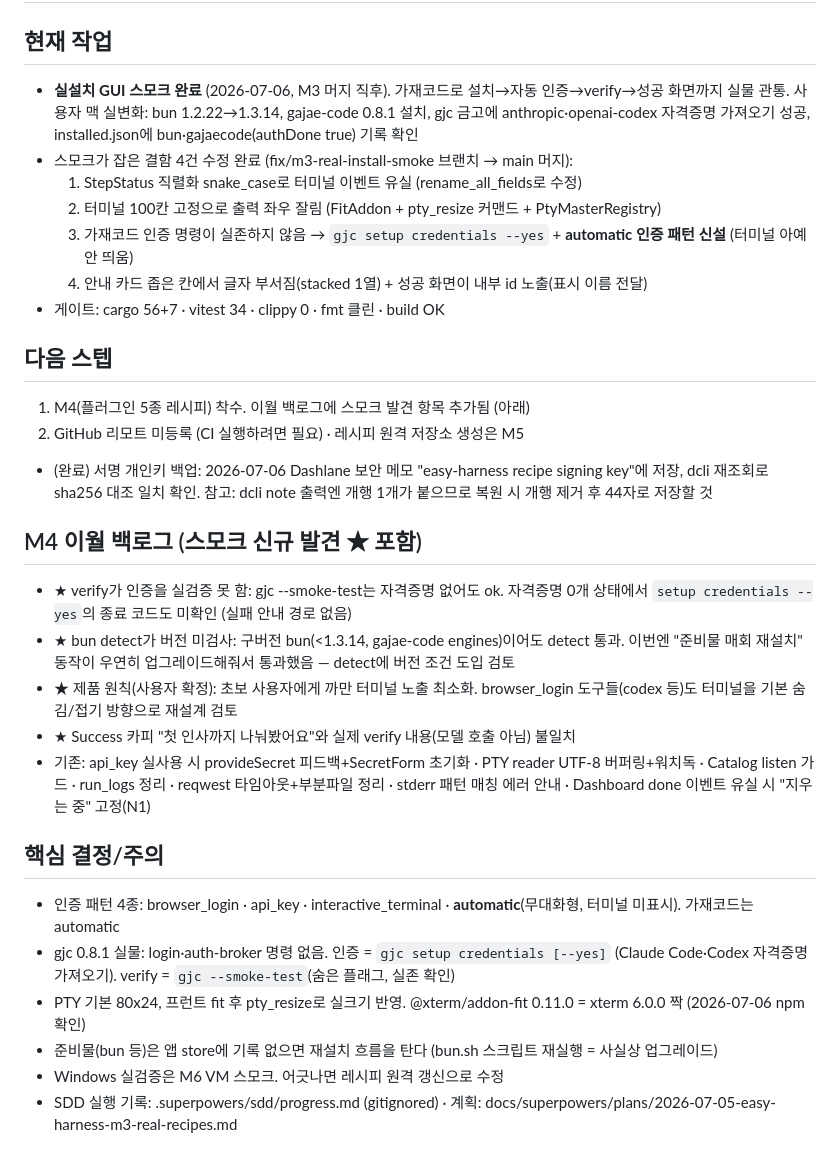
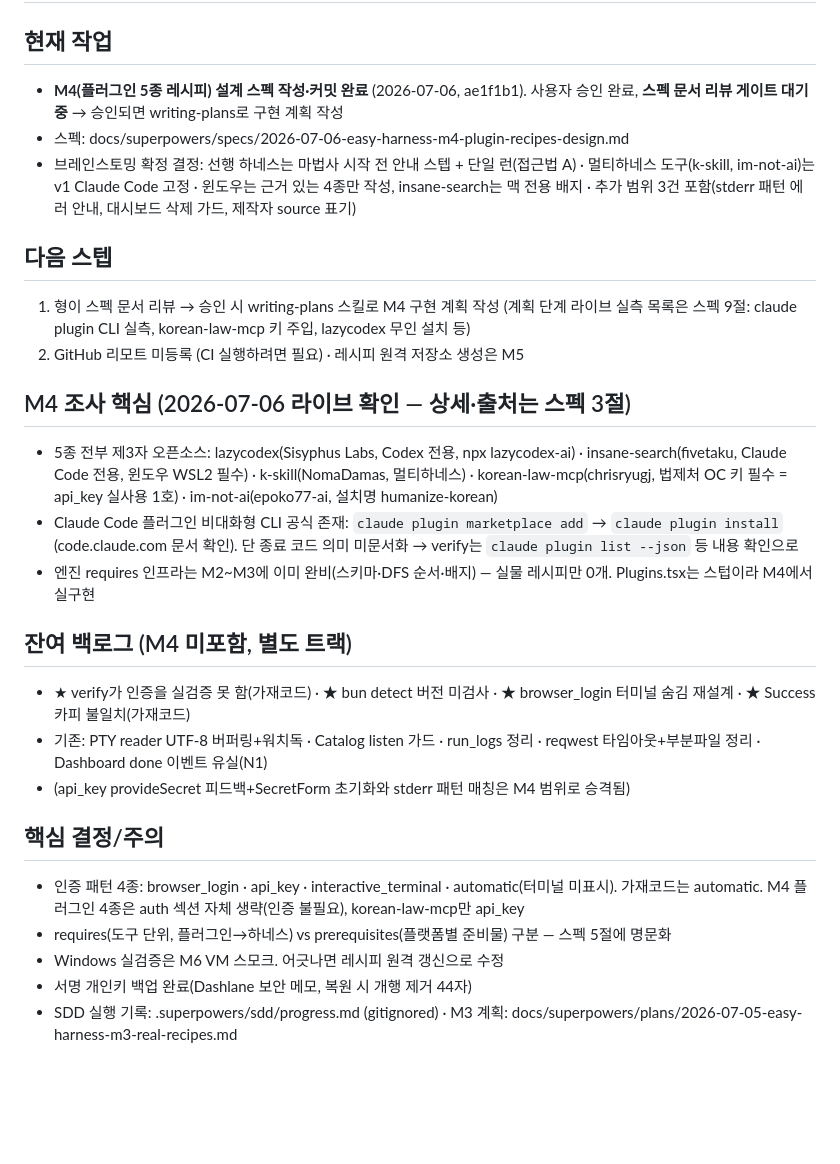
Before and after one commit to needsbuilder/easy-harness, a Markdown page: HANDOFF.md, the part around the change. Rendered like a GitHub page; blank space fills up the shorter version.

Commit message:
chore: HANDOFF 갱신 (M4 설계 스펙 완료, 문서 리뷰 대기)
Co-Authored-By: Claude Fable 5 <noreply@anthropic.com>
Claude-Session: https://claude.ai/code/session_01B5458sx7nGidQX23HCJDz2

```diff
--- a/HANDOFF.md
+++ b/HANDOFF.md
@@ -1,30 +1,27 @@
 # HANDOFF — 이지 하네스
 
 ## 현재 작업
-- **실설치 GUI 스모크 완료** (2026-07-06, M3 머지 직후). 가재코드로 설치→자동 인증→verify→성공 화면까지 실물 관통. 사용자 맥 실변화: bun 1.2.22→1.3.14, gajae-code 0.8.1 설치, gjc 금고에 anthropic·openai-codex 자격증명 가져오기 성공, installed.json에 bun·gajaecode(authDone true) 기록 확인
-- 스모크가 잡은 결함 4건 수정 완료 (fix/m3-real-install-smoke 브랜치 → main 머지):
-  1. StepStatus 직렬화 snake_case로 터미널 이벤트 유실 (rename_all_fields로 수정)
-  2. 터미널 100칸 고정으로 출력 좌우 잘림 (FitAddon + pty_resize 커맨드 + PtyMasterRegistry)
-  3. 가재코드 인증 명령이 실존하지 않음 → `gjc setup credentials --yes` + **automatic 인증 패턴 신설** (터미널 아예 안 띄움)
-  4. 안내 카드 좁은 칸에서 글자 부서짐(stacked 1열) + 성공 화면이 내부 id 노출(표시 이름 전달)
-- 게이트: cargo 56+7 · vitest 34 · clippy 0 · fmt 클린 · build OK
+- **M4(플러그인 5종 레시피) 설계 스펙 작성·커밋 완료** (2026-07-06, ae1f1b1). 사용자 승인 완료, **스펙 문서 리뷰 게이트 대기 중** → 승인되면 writing-plans로 구현 계획 작성
+- 스펙: docs/superpowers/specs/2026-07-06-easy-harness-m4-plugin-recipes-design.md
+- 브레인스토밍 확정 결정: 선행 하네스는 마법사 시작 전 안내 스텝 + 단일 런(접근법 A) · 멀티하네스 도구(k-skill, im-not-ai)는 v1 Claude Code 고정 · 윈도우는 근거 있는 4종만 작성, insane-search는 맥 전용 배지 · 추가 범위 3건 포함(stderr 패턴 에러 안내, 대시보드 삭제 가드, 제작자 source 표기)
 
 ## 다음 스텝
-1. M4(플러그인 5종 레시피) 착수. 이월 백로그에 스모크 발견 항목 추가됨 (아래)
+1. 형이 스펙 문서 리뷰 → 승인 시 writing-plans 스킬로 M4 구현 계획 작성 (계획 단계 라이브 실측 목록은 스펙 9절: claude plugin CLI 실측, korean-law-mcp 키 주입, lazycodex 무인 설치 등)
 2. GitHub 리모트 미등록 (CI 실행하려면 필요) · 레시피 원격 저장소 생성은 M5
-- (완료) 서명 개인키 백업: 2026-07-06 Dashlane 보안 메모 "easy-harness recipe signing key"에 저장, dcli 재조회로 sha256 대조 일치 확인. 참고: dcli note 출력엔 개행 1개가 붙으므로 복원 시 개행 제거 후 44자로 저장할 것
 
-## M4 이월 백로그 (스모크 신규 발견 ★ 포함)
-- ★ verify가 인증을 실검증 못 함: gjc --smoke-test는 자격증명 없어도 ok. 자격증명 0개 상태에서 `setup credentials --yes`의 종료 코드도 미확인 (실패 안내 경로 없음)
-- ★ bun detect가 버전 미검사: 구버전 bun(<1.3.14, gajae-code engines)이어도 detect 통과. 이번엔 "준비물 매회 재설치" 동작이 우연히 업그레이드해줘서 통과했음 — detect에 버전 조건 도입 검토
-- ★ 제품 원칙(사용자 확정): 초보 사용자에게 까만 터미널 노출 최소화. browser_login 도구들(codex 등)도 터미널을 기본 숨김/접기 방향으로 재설계 검토
-- ★ Success 카피 "첫 인사까지 나눠봤어요"와 실제 verify 내용(모델 호출 아님) 불일치
-- 기존: api_key 실사용 시 provideSecret 피드백+SecretForm 초기화 · PTY reader UTF-8 버퍼링+워치독 · Catalog listen 가드 · run_logs 정리 · reqwest 타임아웃+부분파일 정리 · stderr 패턴 매칭 에러 안내 · Dashboard done 이벤트 유실 시 "지우는 중" 고정(N1)
+## M4 조사 핵심 (2026-07-06 라이브 확인 — 상세·출처는 스펙 3절)
+- 5종 전부 제3자 오픈소스: lazycodex(Sisyphus Labs, Codex 전용, npx lazycodex-ai) · insane-search(fivetaku, Claude Code 전용, 윈도우 WSL2 필수) · k-skill(NomaDamas, 멀티하네스) · korean-law-mcp(chrisryugj, 법제처 OC 키 필수 = api_key 실사용 1호) · im-not-ai(epoko77-ai, 설치명 humanize-korean)
+- Claude Code 플러그인 비대화형 CLI 공식 존재: `claude plugin marketplace add` → `claude plugin install` (code.claude.com 문서 확인). 단 종료 코드 의미 미문서화 → verify는 `claude plugin list --json` 등 내용 확인으로
+- 엔진 requires 인프라는 M2~M3에 이미 완비(스키마·DFS 순서·배지) — 실물 레시피만 0개. Plugins.tsx는 스텁이라 M4에서 실구현
+
+## 잔여 백로그 (M4 미포함, 별도 트랙)
+- ★ verify가 인증을 실검증 못 함(가재코드) · ★ bun detect 버전 미검사 · ★ browser_login 터미널 숨김 재설계 · ★ Success 카피 불일치(가재코드)
+- 기존: PTY reader UTF-8 버퍼링+워치독 · Catalog listen 가드 · run_logs 정리 · reqwest 타임아웃+부분파일 정리 · Dashboard done 이벤트 유실(N1)
+- (api_key provideSecret 피드백+SecretForm 초기화와 stderr 패턴 매칭은 M4 범위로 승격됨)
 
 ## 핵심 결정/주의
-- 인증 패턴 4종: browser_login · api_key · interactive_terminal · **automatic**(무대화형, 터미널 미표시). 가재코드는 automatic
-- gjc 0.8.1 실물: login·auth-broker 명령 없음. 인증 = `gjc setup credentials [--yes]` (Claude Code·Codex 자격증명 가져오기). verify = `gjc --smoke-test`(숨은 플래그, 실존 확인)
-- PTY 기본 80x24, 프런트 fit 후 pty_resize로 실크기 반영. @xterm/addon-fit 0.11.0 = xterm 6.0.0 짝 (2026-07-06 npm 확인)
-- 준비물(bun 등)은 앱 store에 기록 없으면 재설치 흐름을 탄다 (bun.sh 스크립트 재실행 = 사실상 업그레이드)
+- 인증 패턴 4종: browser_login · api_key · interactive_terminal · automatic(터미널 미표시). 가재코드는 automatic. M4 플러그인 4종은 auth 섹션 자체 생략(인증 불필요), korean-law-mcp만 api_key
+- requires(도구 단위, 플러그인→하네스) vs prerequisites(플랫폼별 준비물) 구분 — 스펙 5절에 명문화
 - Windows 실검증은 M6 VM 스모크. 어긋나면 레시피 원격 갱신으로 수정
-- SDD 실행 기록: .superpowers/sdd/progress.md (gitignored) · 계획: docs/superpowers/plans/2026-07-05-easy-harness-m3-real-recipes.md
+- 서명 개인키 백업 완료(Dashlane 보안 메모, 복원 시 개행 제거 44자)
+- SDD 실행 기록: .superpowers/sdd/progress.md (gitignored) · M3 계획: docs/superpowers/plans/2026-07-05-easy-harness-m3-real-recipes.md
```
